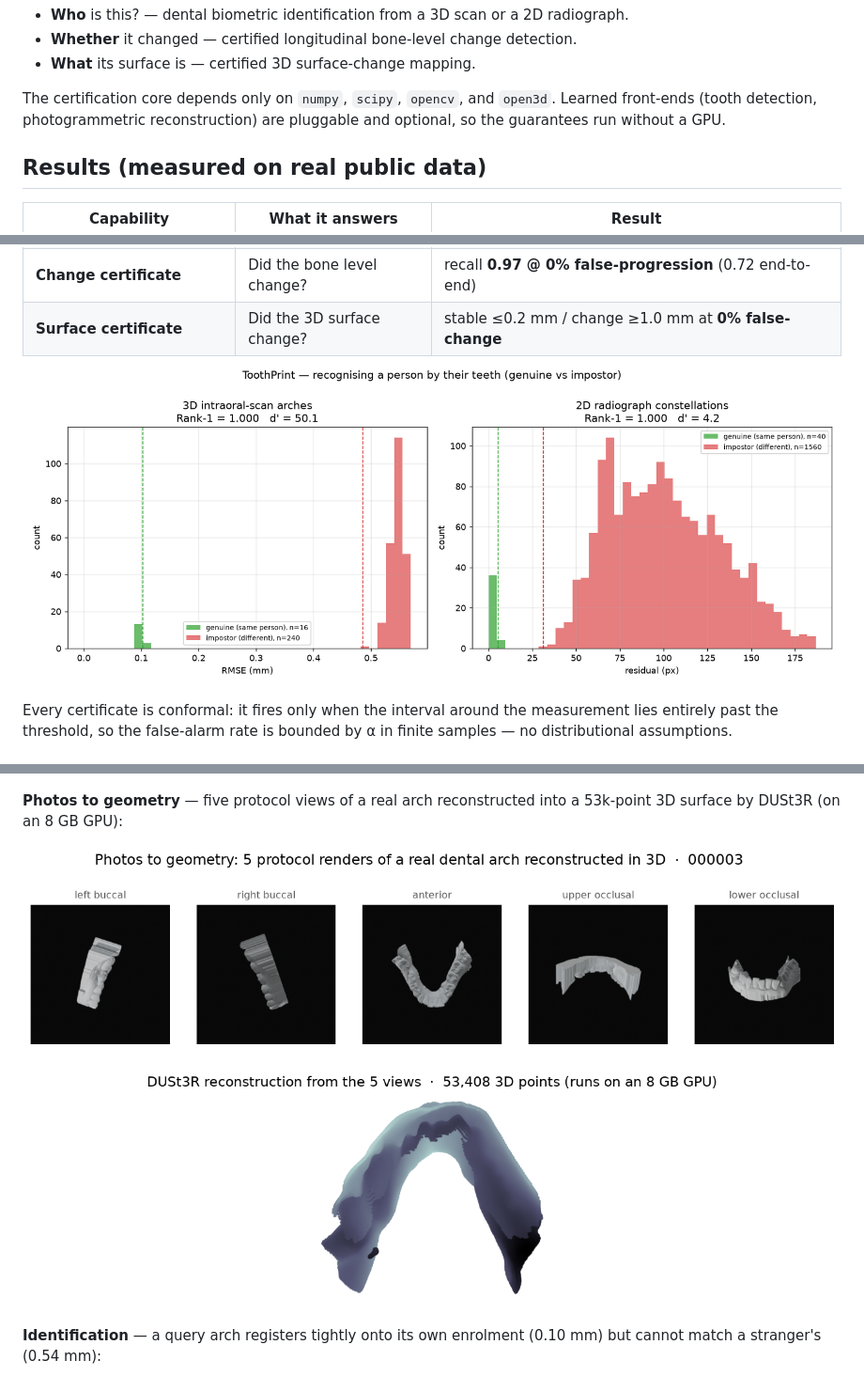
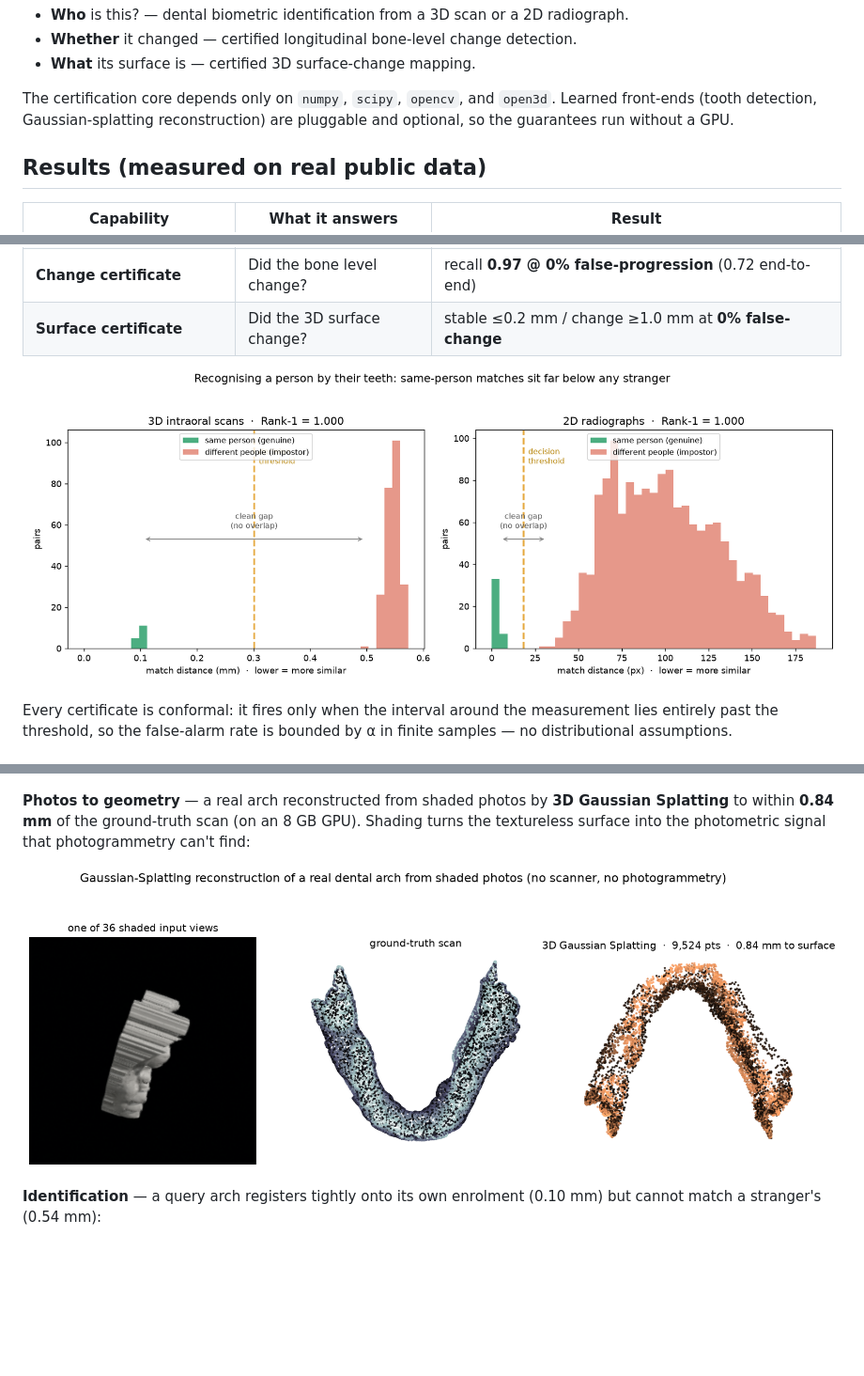
Before and after one commit to Archerkattri/toothprint, a Markdown page: README.md, 3 parts joined by grey strips. Shown: that part at 94% size. Drawn GitHub-style; pictures changed too: docs/recon_evidence.png, docs/toothprint_identification.png; blank space fills up the shorter version.

```diff
--- a/README.md
+++ b/README.md
@@ -20,7 +20,7 @@ and attaches a statistical guarantee to every verdict:
 - **What** its surface is — certified 3D surface-change mapping.
 
 The certification core depends only on `numpy`, `scipy`, `opencv`, and `open3d`.
-Learned front-ends (tooth detection, photogrammetric reconstruction) are
+Learned front-ends (tooth detection, Gaussian-splatting reconstruction) are
 pluggable and optional, so the guarantees run without a GPU.
 
 ## Results (measured on real public data)
@@ -47,6 +47,8 @@ These are the system's own outputs on the public Poseidon3D and DenPAR datasets.
 
 ![Landmark overlays on real radiographs](docs/landmark_montage.png)
 
-**Photos to geometry** — five protocol views of a real arch reconstructed into a
-53k-point 3D surface by DUSt3R (on an 8 GB GPU):
+**Photos to geometry** — a real arch reconstructed from shaded photos by **3D
+Gaussian Splatting** to within **0.84 mm** of the ground-truth scan (on an 8 GB
+GPU). Shading turns the textureless surface into the photometric signal that
+photogrammetry can't find:
 
```
Also changed, not shown: other parts of README.md (+1 -1 lines), web/assets/identification.png, web/assets/recon_evidence.png, 4 other files.
